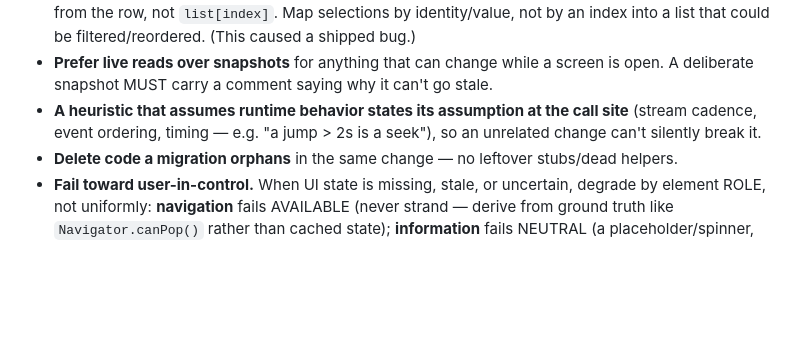
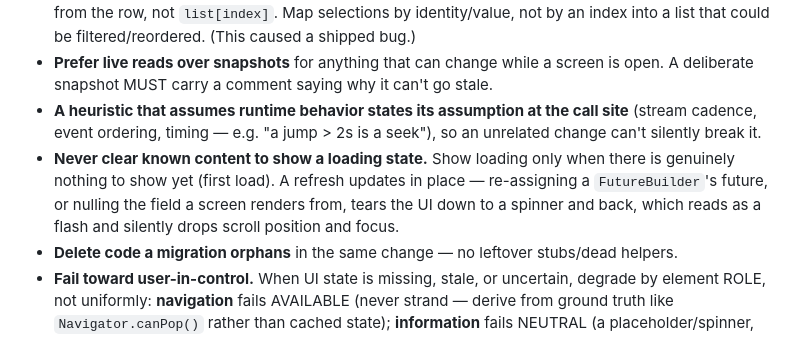
Before and after one commit to pngu-nerf/AniLocal, a Markdown page: CLAUDE.md, the part around the change. Drawn GitHub-style; blank space fills up the shorter version.

Commit message:
CLAUDE.md: never clear known content to show a loading state
A refresh must update in place. Re-assigning a FutureBuilder's future — or
nulling the field a screen renders from — resets it to waiting, tears the UI
down to a spinner and rebuilds it, which reads as a flash and silently drops
scroll position and focus. Loading state is for genuinely having nothing yet.

Derived from the home-screen flash: three of that screen's four reload paths
already updated in place; only the series list swapped its future.

Co-Authored-By: Claude Opus 5 (1M context) <noreply@anthropic.com>

```diff
--- a/CLAUDE.md
+++ b/CLAUDE.md
@@ -55,6 +55,7 @@ The test for every change: *"to change X, how many places must I edit?"* — the
 - **Never key list rendering or identity by positional index.** A row carries its own item; actions resolve from the row, not `list[index]`. Map selections by identity/value, not by an index into a list that could be filtered/reordered. (This caused a shipped bug.)
 - **Prefer live reads over snapshots** for anything that can change while a screen is open. A deliberate snapshot MUST carry a comment saying why it can't go stale.
 - **A heuristic that assumes runtime behavior states its assumption at the call site** (stream cadence, event ordering, timing — e.g. "a jump > 2s is a seek"), so an unrelated change can't silently break it.
+- **Never clear known content to show a loading state.** Show loading only when there is genuinely nothing to show yet (first load). A refresh updates in place — re-assigning a `FutureBuilder`'s future, or nulling the field a screen renders from, tears the UI down to a spinner and back, which reads as a flash and silently drops scroll position and focus.
 - **Delete code a migration orphans** in the same change — no leftover stubs/dead helpers.
 - **Fail toward user-in-control.** When UI state is missing, stale, or uncertain, degrade by element ROLE, not uniformly: **navigation** fails AVAILABLE (never strand — derive from ground truth like `Navigator.canPop()` rather than cached state); **information** fails NEUTRAL (a placeholder/spinner, never last-known-specific — a stale specific value actively misleads, e.g. a title claiming you're on another page); **actions** fail ABSENT (a stale action still fires its side effect — wrongly hidden is merely inconvenient, wrongly shown is a trap). Never leave the user stranded, misled, or trapped.
 - **Do NOT refactor the documented fragile player machinery** (`docs/player-regression-checklist.md`; audit §F: the tooltip-dismiss guard — BOTH the route observer and the resize hook, `Listener`-not-`MouseRegion` cursor wiring, focus ownership, layout clamps; fullscreen-as-state must not go back to being a route) without first reproducing the bug it fixes.
```
